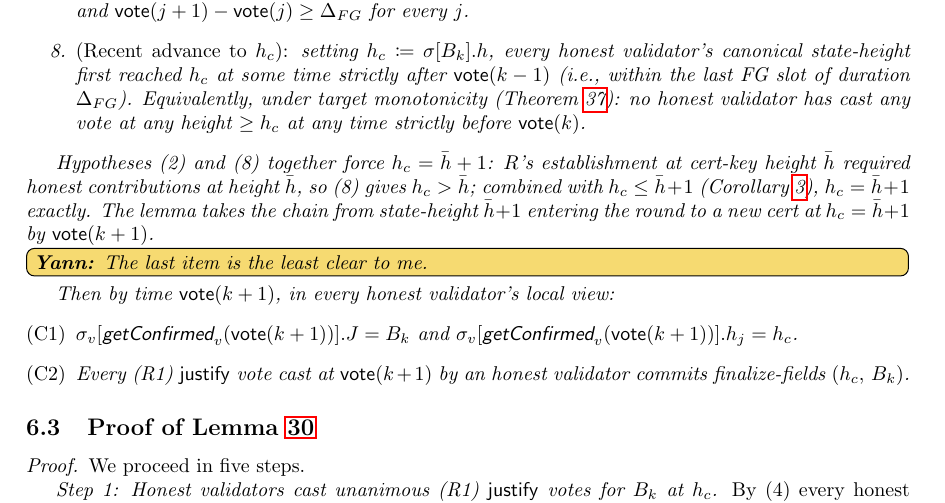
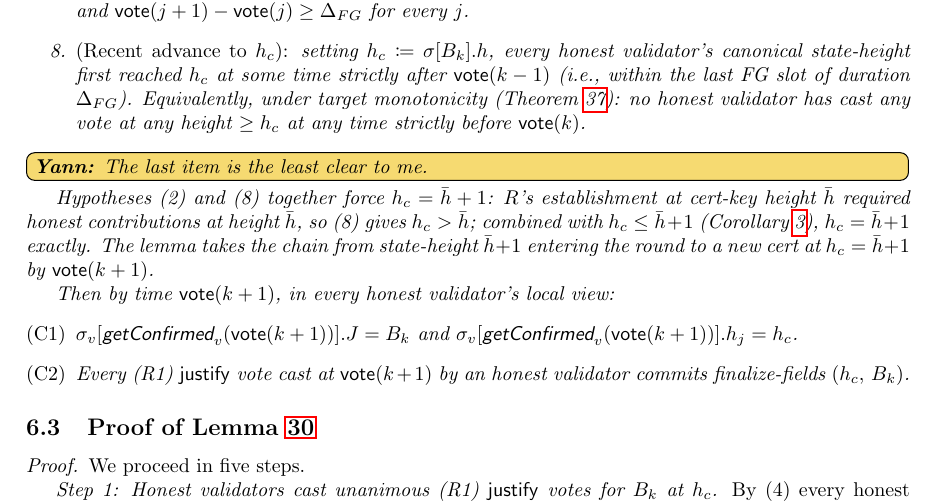
Before and after one commit to saltiniroberto/decoupled-consensus-latex-specs, a LaTeX document (fresh_simplex_with_notarizations_non_obstruction.tex): part of page 42 of 46, cut so that both start at the same text. Compiled offline with pdfLaTeX.

Commit message:
non obstruction

```diff
--- a/fresh_simplex_with_notarizations_non_obstruction.tex
+++ b/fresh_simplex_with_notarizations_non_obstruction.tex
@@ -2023,10 +2023,10 @@ Assume:
   \item \emph{(AC--FG timing alignment):} $\Delta = c \cdot \Delta_{AC}$ for some integer $c \geq 1$, $\vote(k)$ on an AC slot boundary, and $\vote(j+1) - \vote(j) \geq \Delta_{FG}$ for every~$j$.
       \item \emph{(Recent advance to $h_c$):} setting $h_c \coloneqq \sigma[B_k].h$, every honest validator's canonical state-height first reached $h_c$ at some time strictly after $\vote(k-1)$ (i.e., within the last FG slot of duration $\Delta_{FG}$). Equivalently, under target monotonicity (\Cref{rev:prop:target-monotonicity}): no honest validator has cast any vote at any height $\geq h_c$ at any time strictly before $\vote(k)$.
 \end{enumerate}
+\yann{The last item is the least clear to me.}
 
 Hypotheses~(2) and~(8) together force $h_c = \comm{h} + 1$: $R$'s establishment at cert-key height~$\comm{h}$ required honest contributions at height~$\comm{h}$, so~(8) gives $h_c > \comm{h}$; combined with $h_c \leq \comm{h} + 1$ (\Cref{rev:cor:processed-height-bound}), $h_c = \comm{h} + 1$ exactly. The lemma takes the chain from state-height $\comm{h}+1$ entering the round to a new cert at $h_c = \comm{h}+1$ by $\vote(k+1)$.
 
-\yann{The last item is the least clear to me.}
 
 Then by time $\vote(k+1)$, in every honest validator's local view:
 \begin{enumerate}
```
